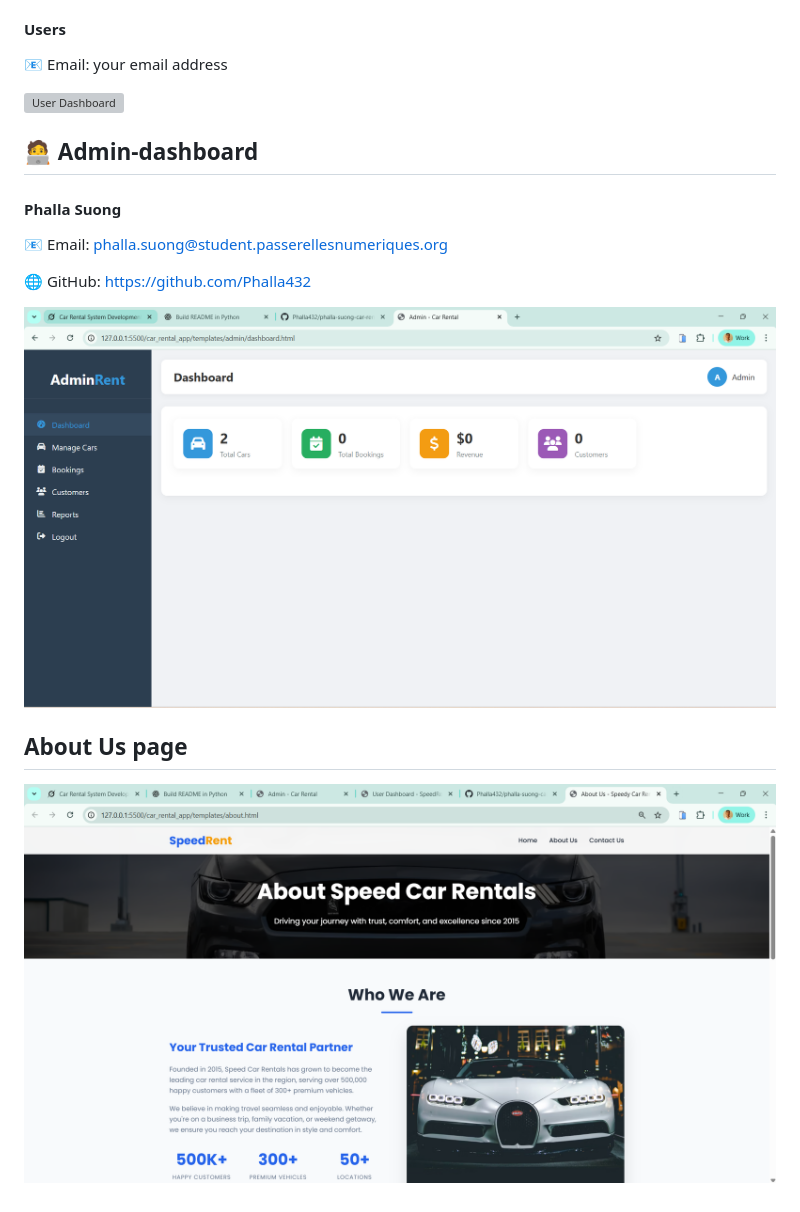
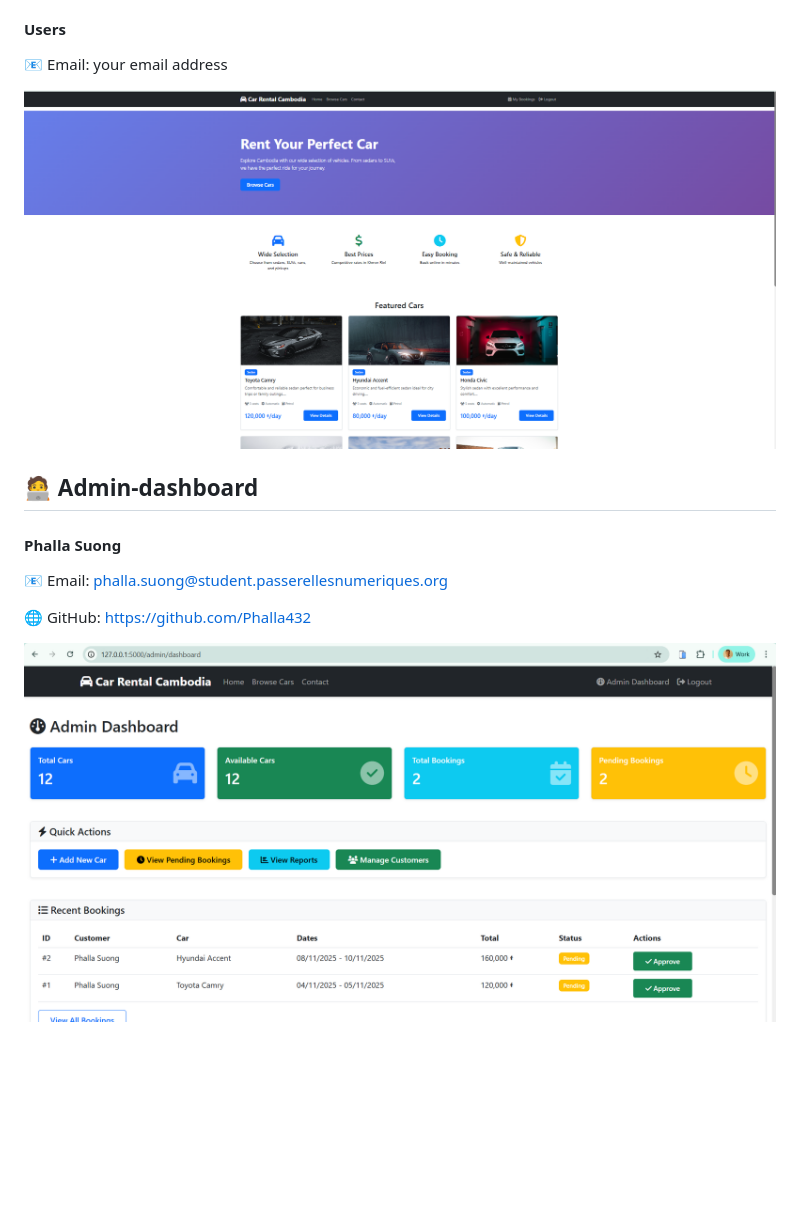
Before and after one commit to Phalla432/car-rental-system, a Markdown page: README.md, the part around the change. Rendered like a GitHub page; pictures changed too: static/img/about-us.png (deleted), static/img/admin-dashboard.png, static/img/user-dashboard.png (added); blank space fills up the shorter version; grey boxes are pictures that could not be loaded.

Commit message:
Add admin-dashboard and user-dashboard pictures.

```diff
--- a/README.md
+++ b/README.md
@@ -67,7 +67,7 @@ This project allows users to browse and book cars online while providing admins
 
 📧 Email: your email address
 
-![User Dashboard](/car_rental_app/static/images/users-dashboard.png)
+![User Dashboard](/static/img/user-dashboard.png)
 
 ## 🧑‍💻 Admin-dashboard
 #### Phalla Suong
@@ -77,6 +77,3 @@ This project allows users to browse and book cars online while providing admins
 🌐 GitHub: https://github.com/Phalla432
 
 ![Admin Dashboard](/static/img/admin-dashboard.png)
-
-## About Us page
-![about us page](/static/img/about-us.png)
```
